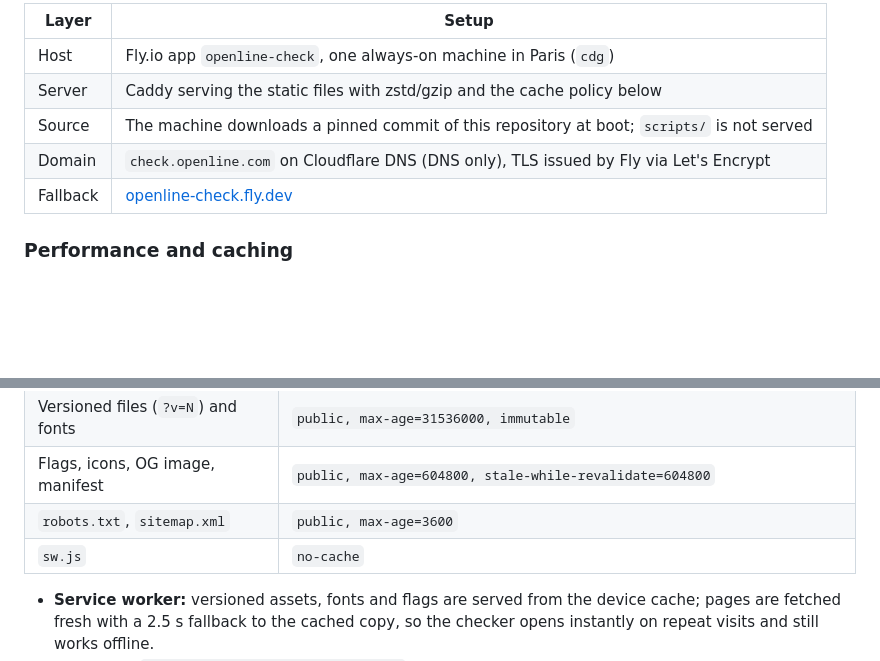
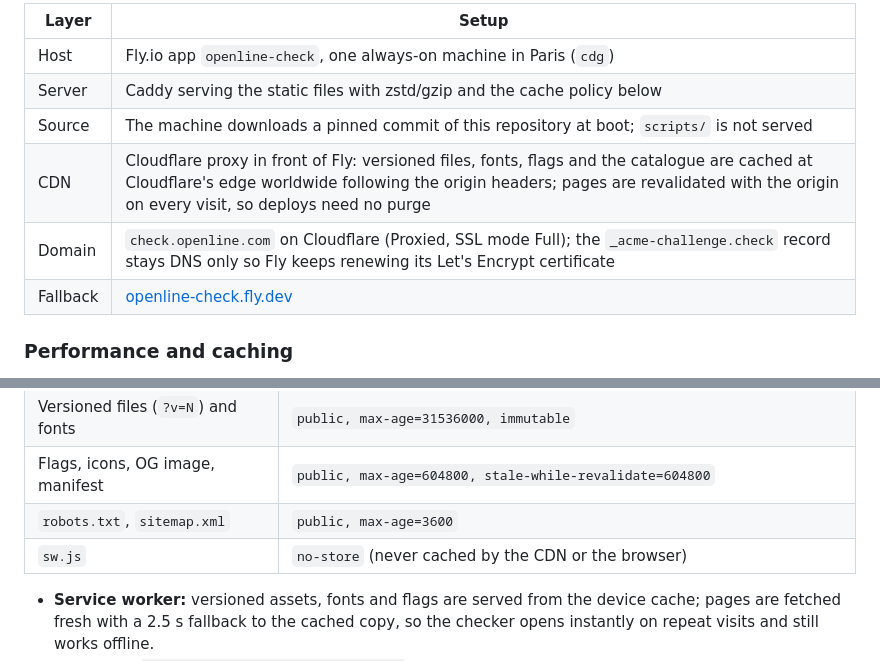
Before and after one commit to askopenline/openline-check, a Markdown page: README.md, 2 parts joined by grey strips. Drawn GitHub-style; blank space fills up the shorter version.

Commit message:
Docs: Cloudflare CDN in front of Fly, sw.js no-store

```diff
--- a/README.md
+++ b/README.md
@@ -186,7 +186,8 @@ The production explorer is served at **[check.openline.com](https://check.openli
 | Host | Fly.io app `openline-check`, one always-on machine in Paris (`cdg`) |
 | Server | Caddy serving the static files with zstd/gzip and the cache policy below |
 | Source | The machine downloads a pinned commit of this repository at boot; `scripts/` is not served |
-| Domain | `check.openline.com` on Cloudflare DNS (DNS only), TLS issued by Fly via Let's Encrypt |
+| CDN | Cloudflare proxy in front of Fly: versioned files, fonts, flags and the catalogue are cached at Cloudflare's edge worldwide following the origin headers; pages are revalidated with the origin on every visit, so deploys need no purge |
+| Domain | `check.openline.com` on Cloudflare (Proxied, SSL mode Full); the `_acme-challenge.check` record stays DNS only so Fly keeps renewing its Let's Encrypt certificate |
 | Fallback | [openline-check.fly.dev](https://openline-check.fly.dev) |
 
 ### Performance and caching
@@ -201,7 +202,7 @@ The production explorer is served at **[check.openline.com](https://check.openli
 | Versioned files (`?v=N`) and fonts | `public, max-age=31536000, immutable` |
 | Flags, icons, OG image, manifest | `public, max-age=604800, stale-while-revalidate=604800` |
 | `robots.txt`, `sitemap.xml` | `public, max-age=3600` |
-| `sw.js` | `no-cache` |
+| `sw.js` | `no-store` (never cached by the CDN or the browser) |
 
 - **Service worker:** versioned assets, fonts and flags are served from the device cache; pages are fetched fresh with a 2.5 s fallback to the cached copy, so the checker opens instantly on repeat visits and still works offline.
 - **Releases:** `scripts/build_i18n.py --version N` regenerates every page with the new version, so a deploy invalidates browser, service-worker and CDN caches at once.
```
Also changed, not shown: OPENLINE-CHANGELOG.md (+1 -0 lines).
